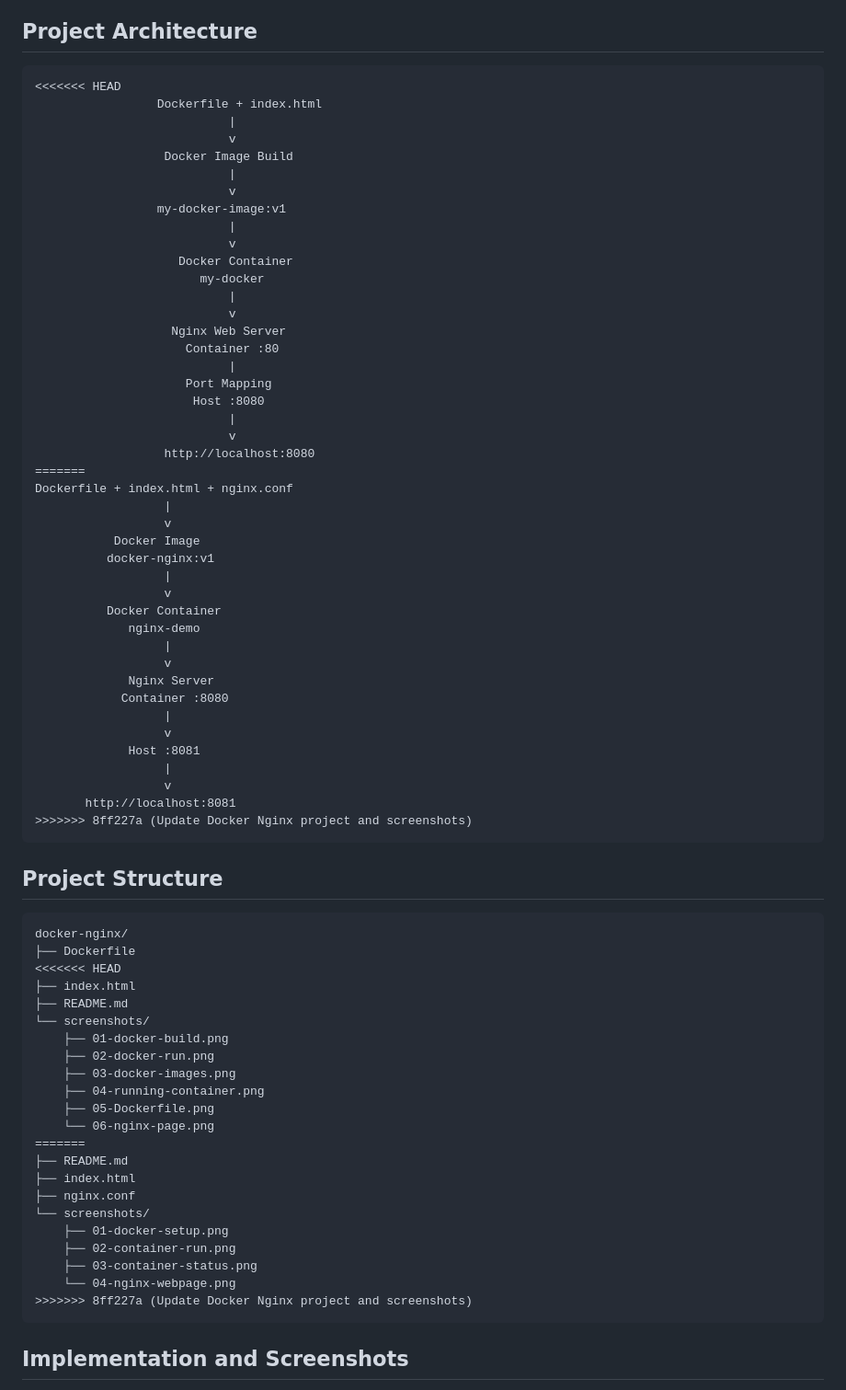
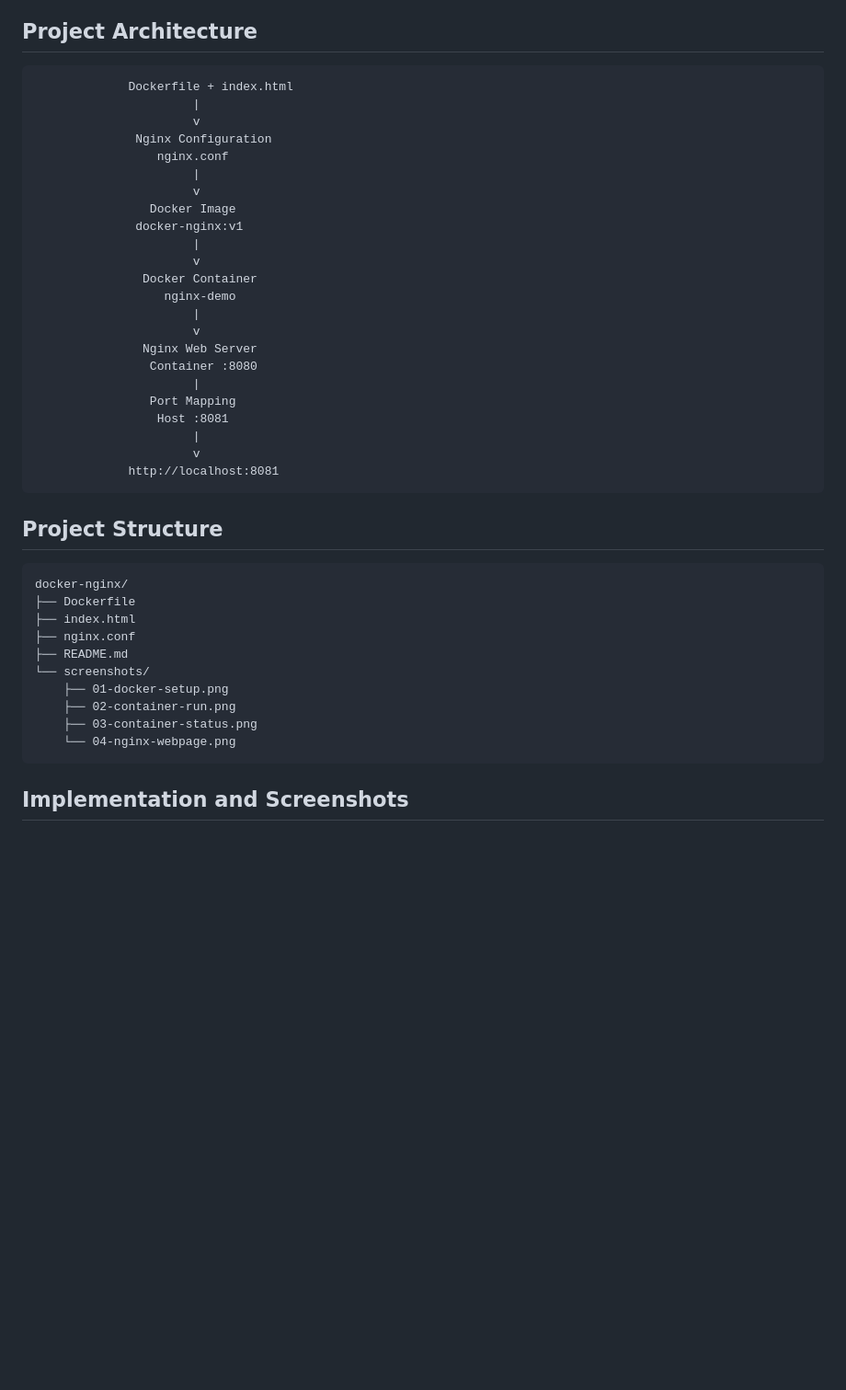
Before and after one commit to tanahmeeedsx/docker-nginx, a Markdown page: README.md, the part around one of its changes. Shown at 92% size. GitHub-like rendering; blank space fills up the shorter version.

Commit message:
Update README and add latest Docker screenshots

````diff
--- a/README.md
+++ b/README.md
@@ -70,49 +43,29 @@ The container is exposed on port `8081` on the host and listens on port `8080` i
 ## Project Architecture
 
 ```text
-<<<<<<< HEAD
-                 Dockerfile + index.html
-                           |
-                           v
-                  Docker Image Build
-                           |
-                           v
-                 my-docker-image:v1
-                           |
-                           v
-                    Docker Container
-                       my-docker
-                           |
-                           v
-                   Nginx Web Server
-                     Container :80
-                           |
-                     Port Mapping
-                      Host :8080
-                           |
-                           v
-                  http://localhost:8080
-=======
-Dockerfile + index.html + nginx.conf
-                  |
-                  v
-           Docker Image
-          docker-nginx:v1
-                  |
-                  v
-          Docker Container
-             nginx-demo
-                  |
-                  v
-             Nginx Server
-            Container :8080
-                  |
-                  v
-             Host :8081
-                  |
-                  v
-       http://localhost:8081
->>>>>>> 8ff227a (Update Docker Nginx project and screenshots)
+             Dockerfile + index.html
+                      |
+                      v
+              Nginx Configuration
+                 nginx.conf
+                      |
+                      v
+                Docker Image
+              docker-nginx:v1
+                      |
+                      v
+               Docker Container
+                  nginx-demo
+                      |
+                      v
+               Nginx Web Server
+                Container :8080
+                      |
+                Port Mapping
+                 Host :8081
+                      |
+                      v
+             http://localhost:8081
 ```
 
 ## Project Structure
@@ -120,26 +73,14 @@ Dockerfile + index.html + nginx.conf
 ```text
 docker-nginx/
 ├── Dockerfile
-<<<<<<< HEAD
-├── index.html
-├── README.md
-└── screenshots/
-    ├── 01-docker-build.png
-    ├── 02-docker-run.png
-    ├── 03-docker-images.png
-    ├── 04-running-container.png
-    ├── 05-Dockerfile.png
-    └── 06-nginx-page.png
-=======
-├── README.md
 ├── index.html
 ├── nginx.conf
+├── README.md
 └── screenshots/
     ├── 01-docker-setup.png
     ├── 02-container-run.png
     ├── 03-container-status.png
     └── 04-nginx-webpage.png
->>>>>>> 8ff227a (Update Docker Nginx project and screenshots)
 ```
 
 ## Implementation and Screenshots
````
Also changed, not shown: other parts of README.md (+31 -144 lines).
